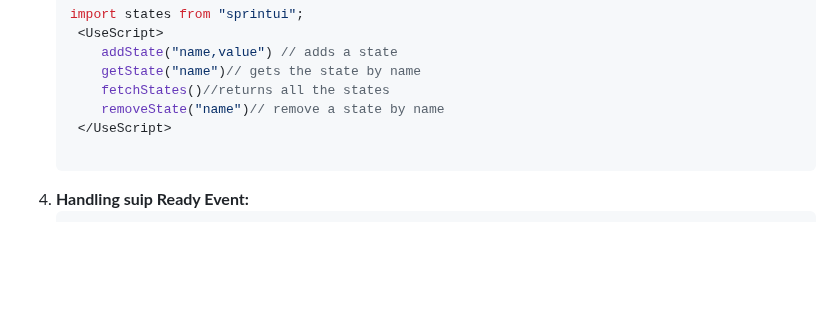
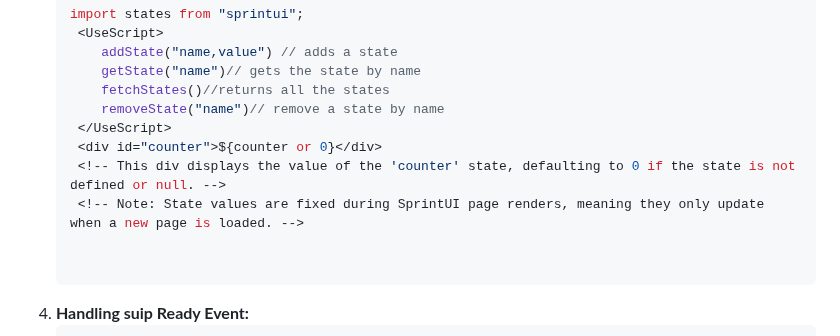
Before and after one commit to sprintui/SprintUi-Framework, a Markdown page: README.md, the part around the change. Rendered like a GitHub page; blank space fills up the shorter version.

````diff
--- a/README.md
+++ b/README.md
@@ -262,6 +262,10 @@ As of the current version, the available hooks along with their descriptions and
       fetchStates()//returns all the states
       removeState("name")// remove a state by name
    </UseScript>
+   <div id="counter">${counter or 0}</div>
+   <!-- This div displays the value of the 'counter' state, defaulting to 0 if the state is not defined or null. -->
+   <!-- Note: State values are fixed during SprintUI page renders, meaning they only update when a new page is loaded. -->
+
 
   ```
 
````
